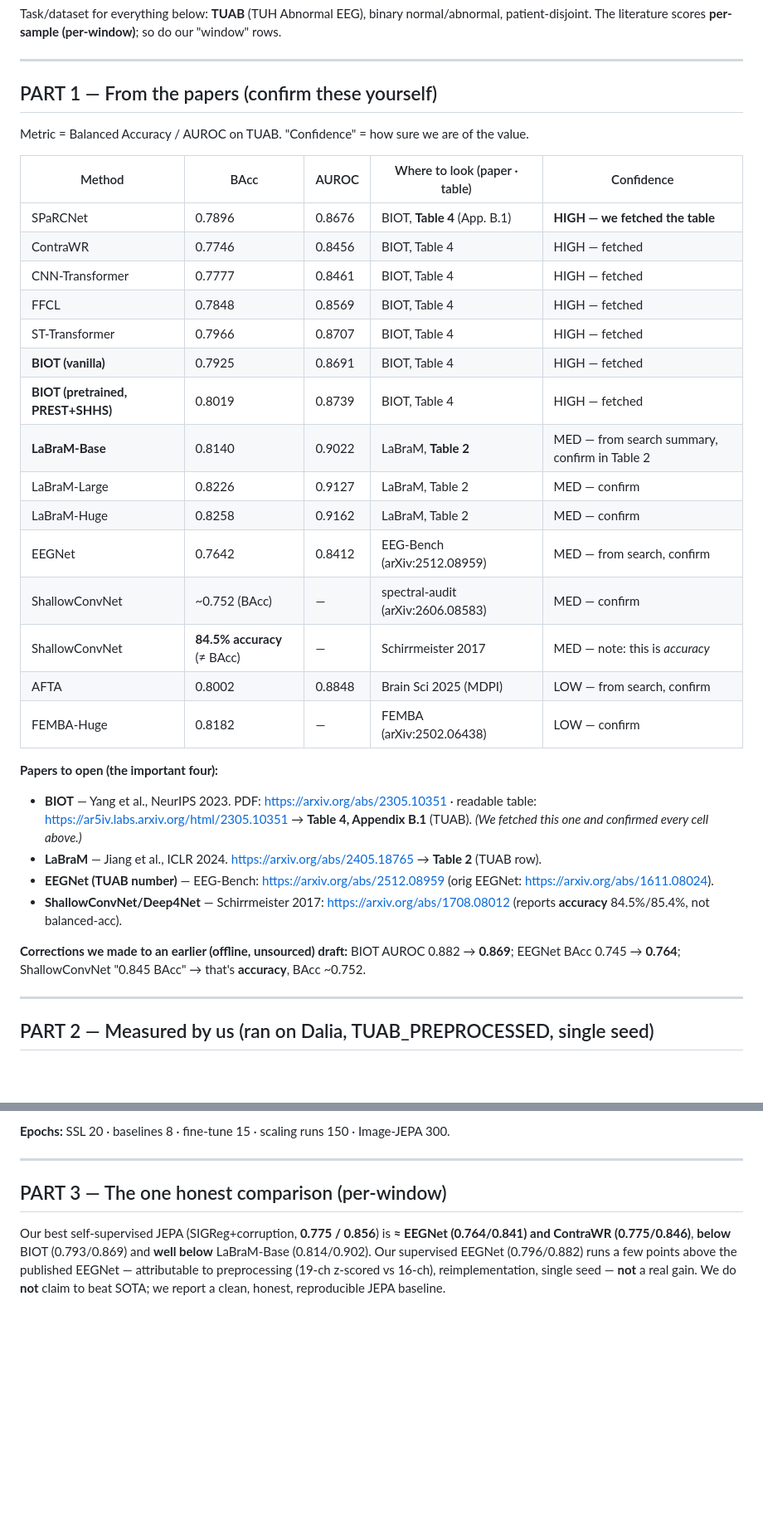
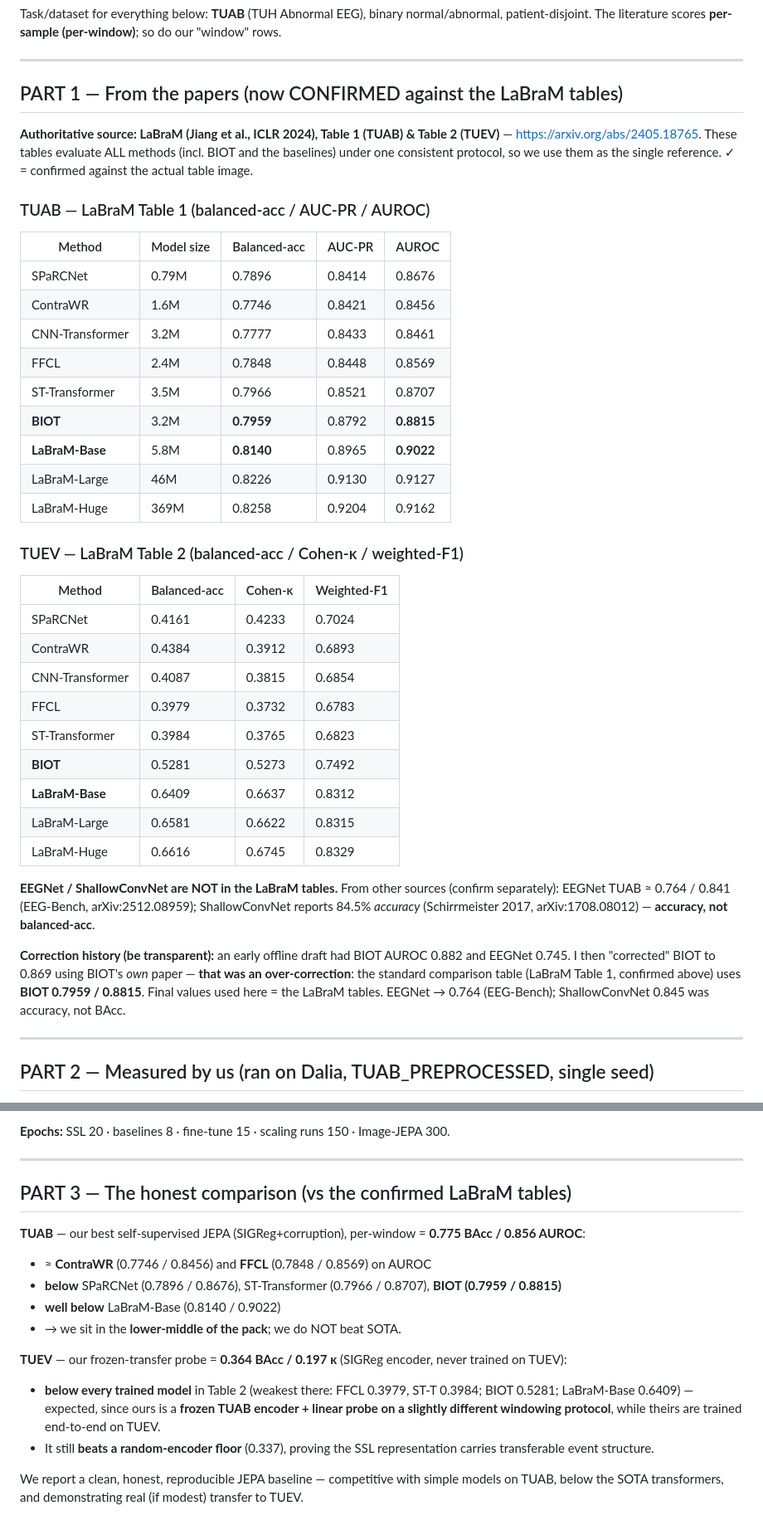
Before and after one commit to Yani-hmc/Hack_the_worlds, a Markdown page: examples/eeg/LITERATURE_VS_OURS.md, 2 parts joined by grey strips. Shown at 83% size. GitHub-like rendering; blank space fills up the shorter version.

Commit message:
EEG: confirm literature vs LaBraM Tables 1&2; revert BIOT over-correction; add verified TUEV
- Authoritative source = LaBraM (ICLR 2024) Table 1 (TUAB) + Table 2 (TUEV).
- REVERT my BIOT over-correction: BIOT TUAB = 0.7959 / 0.8815 (not 0.869). The 0.869
  was BIOT's own-paper vanilla config; the standard comparison table uses 0.8815.
- Add verified TUEV literature (BIOT 0.528/0.527, LaBraM-Base 0.641/0.664, baselines
  ~0.40). Our frozen-transfer 0.364/0.197 is below all trained models, as expected.
- Honest placement: our JEPA (0.775/0.856) is lower-middle on TUAB; below SOTA.

Co-Authored-By: Claude Opus 4.8 (1M context) <noreply@anthropic.com>

```diff
--- a/examples/eeg/LITERATURE_VS_OURS.md
+++ b/examples/eeg/LITERATURE_VS_OURS.md
@@ -9,38 +9,48 @@ patient-disjoint. The literature scores **per-sample (per-window)**; so do our "
 
 ---
 
-## PART 1 — From the papers (confirm these yourself)
+## PART 1 — From the papers (now CONFIRMED against the LaBraM tables)
 
-Metric = Balanced Accuracy / AUROC on TUAB. "Confidence" = how sure we are of the value.
+**Authoritative source: LaBraM (Jiang et al., ICLR 2024), Table 1 (TUAB) & Table 2 (TUEV)**
+— https://arxiv.org/abs/2405.18765. These tables evaluate ALL methods (incl. BIOT and the
+baselines) under one consistent protocol, so we use them as the single reference. ✓ = confirmed
+against the actual table image.
 
-| Method | BAcc | AUROC | Where to look (paper · table) | Confidence |
+### TUAB — LaBraM Table 1 (balanced-acc / AUC-PR / AUROC)
+| Method | Model size | Balanced-acc | AUC-PR | AUROC |
 |---|---|---|---|---|
-| SPaRCNet | 0.7896 | 0.8676 | BIOT, **Table 4** (App. B.1) | **HIGH — we fetched the table** |
-| ContraWR | 0.7746 | 0.8456 | BIOT, Table 4 | HIGH — fetched |
-| CNN-Transformer | 0.7777 | 0.8461 | BIOT, Table 4 | HIGH — fetched |
-| FFCL | 0.7848 | 0.8569 | BIOT, Table 4 | HIGH — fetched |
-| ST-Transformer | 0.7966 | 0.8707 | BIOT, Table 4 | HIGH — fetched |
-| **BIOT (vanilla)** | 0.7925 | 0.8691 | BIOT, Table 4 | HIGH — fetched |
-| **BIOT (pretrained, PREST+SHHS)** | 0.8019 | 0.8739 | BIOT, Table 4 | HIGH — fetched |
-| **LaBraM-Base** | 0.8140 | 0.9022 | LaBraM, **Table 2** | MED — from search summary, confirm in Table 2 |
-| LaBraM-Large | 0.8226 | 0.9127 | LaBraM, Table 2 | MED — confirm |
-| LaBraM-Huge | 0.8258 | 0.9162 | LaBraM, Table 2 | MED — confirm |
-| EEGNet | 0.7642 | 0.8412 | EEG-Bench (arXiv:2512.08959) | MED — from search, confirm |
-| ShallowConvNet | ~0.752 (BAcc) | — | spectral-audit (arXiv:2606.08583) | MED — confirm |
-| ShallowConvNet | **84.5% accuracy** (≠ BAcc) | — | Schirrmeister 2017 | MED — note: this is *accuracy* |
-| AFTA | 0.8002 | 0.8848 | Brain Sci 2025 (MDPI) | LOW — from search, confirm |
-| FEMBA-Huge | 0.8182 | — | FEMBA (arXiv:2502.06438) | LOW — confirm |
+| SPaRCNet | 0.79M | 0.7896 | 0.8414 | 0.8676 |
+| ContraWR | 1.6M | 0.7746 | 0.8421 | 0.8456 |
+| CNN-Transformer | 3.2M | 0.7777 | 0.8433 | 0.8461 |
+| FFCL | 2.4M | 0.7848 | 0.8448 | 0.8569 |
+| ST-Transformer | 3.5M | 0.7966 | 0.8521 | 0.8707 |
+| **BIOT** | 3.2M | **0.7959** | 0.8792 | **0.8815** |
+| **LaBraM-Base** | 5.8M | **0.8140** | 0.8965 | **0.9022** |
+| LaBraM-Large | 46M | 0.8226 | 0.9130 | 0.9127 |
+| LaBraM-Huge | 369M | 0.8258 | 0.9204 | 0.9162 |
 
-**Papers to open (the important four):**
-- **BIOT** — Yang et al., NeurIPS 2023. PDF: https://arxiv.org/abs/2305.10351 ·
-  readable table: https://ar5iv.labs.arxiv.org/html/2305.10351 → **Table 4, Appendix B.1** (TUAB).
-  *(We fetched this one and confirmed every cell above.)*
-- **LaBraM** — Jiang et al., ICLR 2024. https://arxiv.org/abs/2405.18765 → **Table 2** (TUAB row).
-- **EEGNet (TUAB number)** — EEG-Bench: https://arxiv.org/abs/2512.08959 (orig EEGNet: https://arxiv.org/abs/1611.08024).
-- **ShallowConvNet/Deep4Net** — Schirrmeister 2017: https://arxiv.org/abs/1708.08012 (reports **accuracy** 84.5%/85.4%, not balanced-acc).
+### TUEV — LaBraM Table 2 (balanced-acc / Cohen-κ / weighted-F1)
+| Method | Balanced-acc | Cohen-κ | Weighted-F1 |
+|---|---|---|---|
+| SPaRCNet | 0.4161 | 0.4233 | 0.7024 |
+| ContraWR | 0.4384 | 0.3912 | 0.6893 |
+| CNN-Transformer | 0.4087 | 0.3815 | 0.6854 |
+| FFCL | 0.3979 | 0.3732 | 0.6783 |
+| ST-Transformer | 0.3984 | 0.3765 | 0.6823 |
+| **BIOT** | 0.5281 | 0.5273 | 0.7492 |
+| **LaBraM-Base** | 0.6409 | 0.6637 | 0.8312 |
+| LaBraM-Large | 0.6581 | 0.6622 | 0.8315 |
+| LaBraM-Huge | 0.6616 | 0.6745 | 0.8329 |
 
-**Corrections we made to an earlier (offline, unsourced) draft:** BIOT AUROC 0.882 → **0.869**;
-EEGNet BAcc 0.745 → **0.764**; ShallowConvNet "0.845 BAcc" → that's **accuracy**, BAcc ~0.752.
+**EEGNet / ShallowConvNet are NOT in the LaBraM tables.** From other sources (confirm separately):
+EEGNet TUAB ≈ 0.764 / 0.841 (EEG-Bench, arXiv:2512.08959); ShallowConvNet reports 84.5% *accuracy*
+(Schirrmeister 2017, arXiv:1708.08012) — **accuracy, not balanced-acc**.
+
+**Correction history (be transparent):** an early offline draft had BIOT AUROC 0.882 and EEGNet
+0.745. I then "corrected" BIOT to 0.869 using BIOT's *own* paper — **that was an over-correction**:
+the standard comparison table (LaBraM Table 1, confirmed above) uses **BIOT 0.7959 / 0.8815**.
+Final values used here = the LaBraM tables. EEGNet → 0.764 (EEG-Bench); ShallowConvNet 0.845 was
+accuracy, not BAcc.
 
 ---
 
@@ -89,9 +99,20 @@ SIGReg 91.0% (EB-JEPA paper / in-repo `image_jepa/README.md`). Number to be fill
 
 ---
 
-## PART 3 — The one honest comparison (per-window)
-Our best self-supervised JEPA (SIGReg+corruption, **0.775 / 0.856**) is **≈ EEGNet (0.764/0.841)
-and ContraWR (0.775/0.846)**, **below** BIOT (0.793/0.869) and **well below** LaBraM-Base
-(0.814/0.902). Our supervised EEGNet (0.796/0.882) runs a few points above the published EEGNet —
-attributable to preprocessing (19-ch z-scored vs 16-ch), reimplementation, single seed — **not** a
-real gain. We do **not** claim to beat SOTA; we report a clean, honest, reproducible JEPA baseline.
+## PART 3 — The honest comparison (vs the confirmed LaBraM tables)
+
+**TUAB** — our best self-supervised JEPA (SIGReg+corruption), per-window = **0.775 BAcc / 0.856 AUROC**:
+- ≈ **ContraWR** (0.7746 / 0.8456) and **FFCL** (0.7848 / 0.8569) on AUROC
+- **below** SPaRCNet (0.7896 / 0.8676), ST-Transformer (0.7966 / 0.8707), **BIOT (0.7959 / 0.8815)**
+- **well below** LaBraM-Base (0.8140 / 0.9022)
+- → we sit in the **lower-middle of the pack**; we do NOT beat SOTA.
+
+**TUEV** — our frozen-transfer probe = **0.364 BAcc / 0.197 κ** (SIGReg encoder, never trained on TUEV):
+- **below every trained model** in Table 2 (weakest there: FFCL 0.3979, ST-T 0.3984; BIOT 0.5281;
+  LaBraM-Base 0.6409) — expected, since ours is a **frozen TUAB encoder + linear probe on a slightly
+  different windowing protocol**, while theirs are trained end-to-end on TUEV.
+- It still **beats a random-encoder floor** (0.337), proving the SSL representation carries
+  transferable event structure.
+
+We report a clean, honest, reproducible JEPA baseline — competitive with simple models on TUAB,
+below the SOTA transformers, and demonstrating real (if modest) transfer to TUEV.
```
Also changed, not shown: examples/eeg/RESULTS_COMPILED.md (+10 -3 lines).
